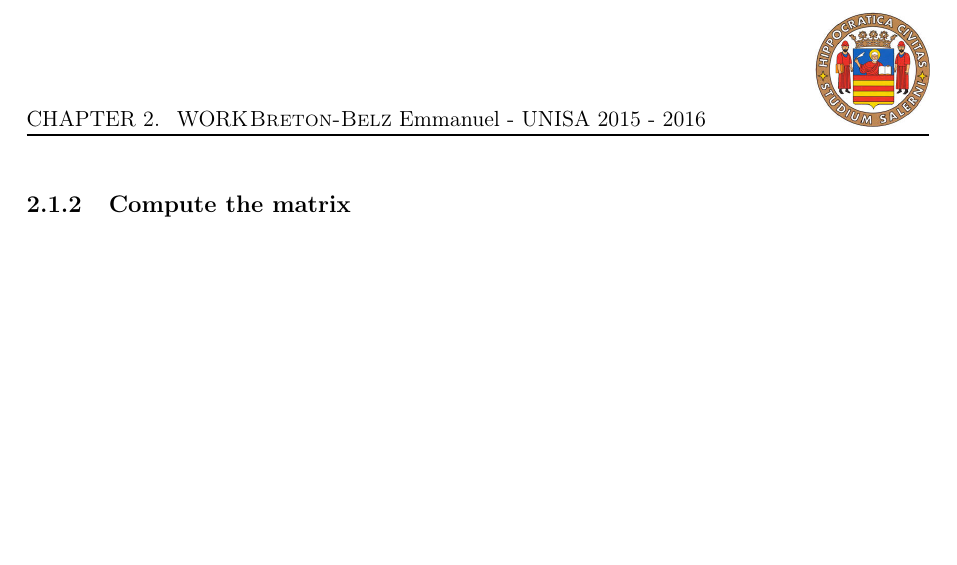
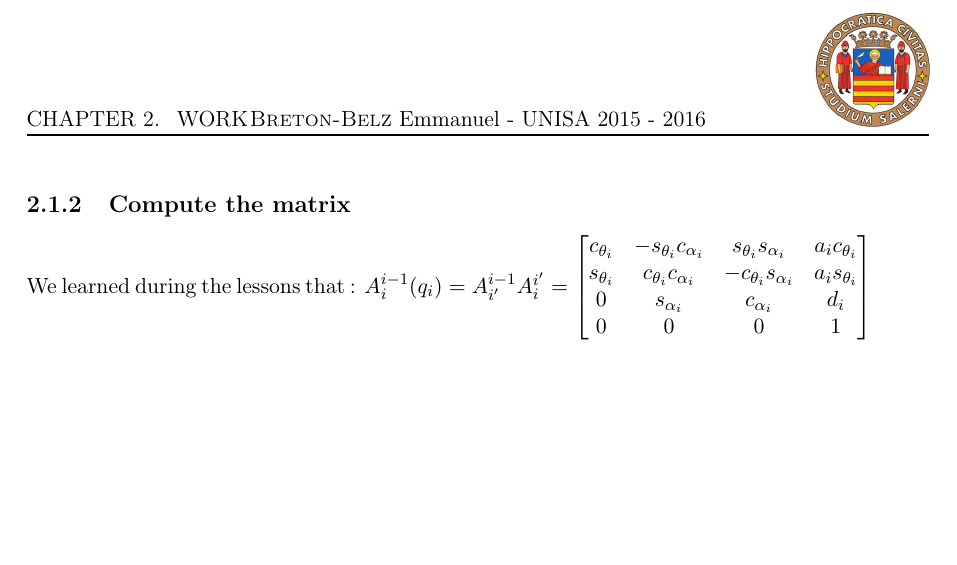
Before and after one commit to dtbinh/smartSixHomework, a LaTeX document (Report/report.tex): part of page 5 of 6, cut so that both start at the same text. Compiled offline with pdfLaTeX.

Commit message:
adding the matrix

```diff
--- a/Report/report.tex
+++ b/Report/report.tex
@@ -116,8 +116,14 @@
 	Finally, we create the $teta\_i$ vector to store the angles of in parameter of the function.
 
 	\subsection{Compute the matrix}
-
-
+	We learned during the lessons that :
+	$A^{i-1}_{i}(q_{i}) = A^{i-1}_{i\rq{}}A^{i\rq{}}_{i} =
+	\begin{bmatrix}
+	c_{\theta_{i}} & - s_{\theta_{i}} c_{\alpha_{i}} & s_{\theta_{i}} s_{\alpha_{i}} & a_{i} c_{\theta_{i}}\\
+	s_{\theta_{i}} &  c_{\theta_{i}} c_{\alpha_{i}} & -c_{\theta_{i}} s_{\alpha_{i}} & a_{i} s_{\theta_{i}}\\
+	0 &  s_{\alpha_{i}}  & c_{\alpha_{i}} & d_{i}\\
+	0 & 0 & 0 & 1
+	\end{bmatrix} $
 
 	\newpage
 
```
Also changed, not shown: Report/report.pdf, 5 other files.
